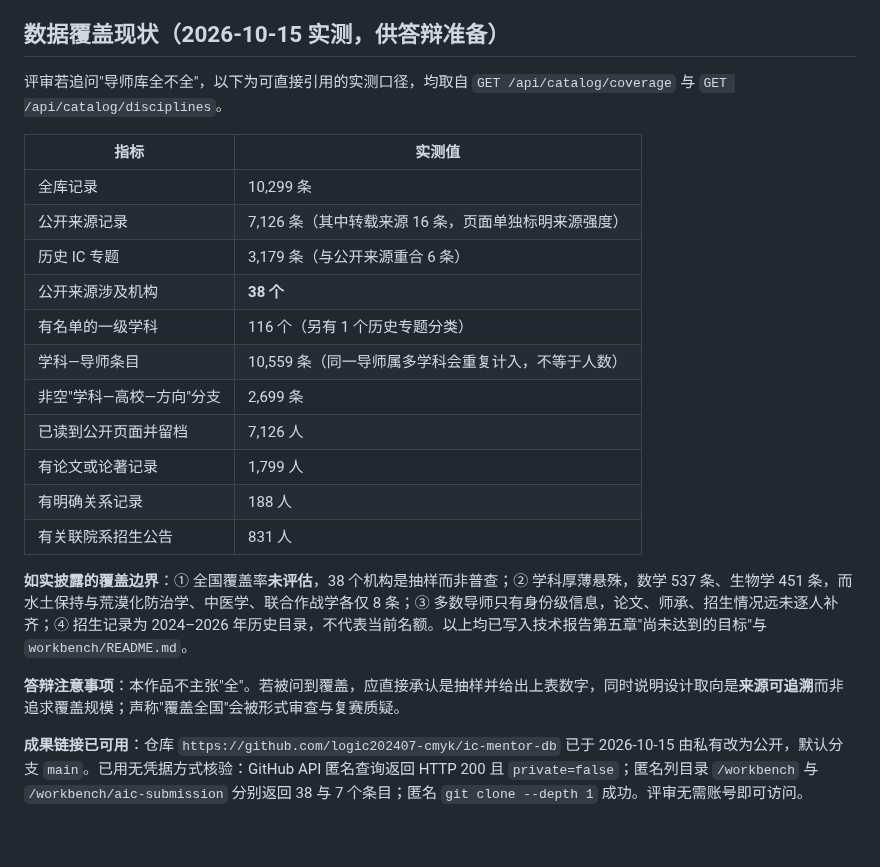
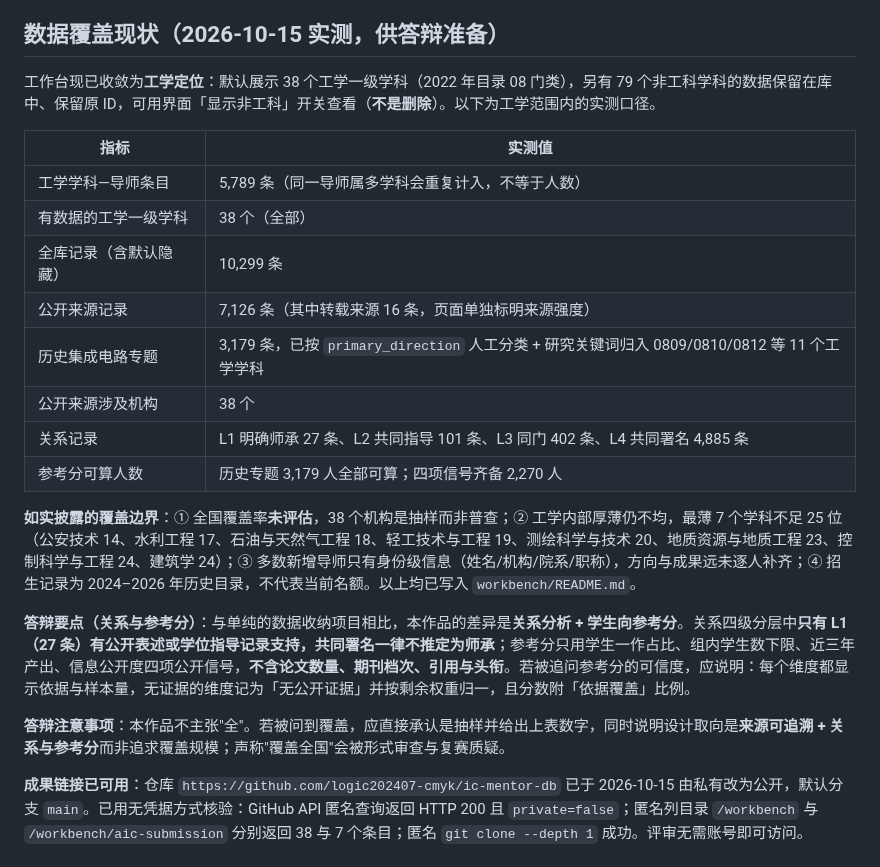
Before and after one commit to logic202407-cmyk/ic-mentor-db, a Markdown page: workbench/competition_readiness.md, the part around the change. Rendered like a GitHub page; blank space fills up the shorter version.

Commit message:
docs: 就绪文档改为工学口径，并补关系与参考分的答辩要点
覆盖表由全库口径改为工学范围内实测（5,789 条 / 38 个学科全部有数据），
补充关系四级与参考分可算人数，并写明最薄 7 个学科仍不足 25 位。
答辩要点增加：只有 L1 可视为师承、参考分不含论文数与引用。本地个人主页读取结果（不计入仓库）：北京科技大学 128 位中 122 位已读到个人页面、91 位有论文记录。

```diff
--- a/workbench/competition_readiness.md
+++ b/workbench/competition_readiness.md
@@ -58,24 +58,23 @@
 
 ## 数据覆盖现状（2026-10-15 实测，供答辩准备）
 
-评审若追问"导师库全不全"，以下为可直接引用的实测口径，均取自 `GET /api/catalog/coverage` 与 `GET /api/catalog/disciplines`。
+工作台现已收敛为**工学定位**：默认展示 38 个工学一级学科（2022 年目录 08 门类），另有 79 个非工科学科的数据保留在库中、保留原 ID，可用界面「显示非工科」开关查看（**不是删除**）。以下为工学范围内的实测口径。
 
 | 指标 | 实测值 |
 | --- | --- |
-| 全库记录 | 10,299 条 |
+| 工学学科—导师条目 | 5,789 条（同一导师属多学科会重复计入，不等于人数） |
+| 有数据的工学一级学科 | 38 个（全部） |
+| 全库记录（含默认隐藏） | 10,299 条 |
 | 公开来源记录 | 7,126 条（其中转载来源 16 条，页面单独标明来源强度） |
-| 历史 IC 专题 | 3,179 条（与公开来源重合 6 条） |
-| 公开来源涉及机构 | **38 个** |
-| 有名单的一级学科 | 116 个（另有 1 个历史专题分类） |
-| 学科—导师条目 | 10,559 条（同一导师属多学科会重复计入，不等于人数） |
-| 非空"学科—高校—方向"分支 | 2,699 条 |
-| 已读到公开页面并留档 | 7,126 人 |
-| 有论文或论著记录 | 1,799 人 |
-| 有明确关系记录 | 188 人 |
-| 有关联院系招生公告 | 831 人 |
+| 历史集成电路专题 | 3,179 条，已按 `primary_direction` 人工分类 + 研究关键词归入 0809/0810/0812 等 11 个工学学科 |
+| 公开来源涉及机构 | 38 个 |
+| 关系记录 | L1 明确师承 27 条、L2 共同指导 101 条、L3 同门 402 条、L4 共同署名 4,885 条 |
+| 参考分可算人数 | 历史专题 3,179 人全部可算；四项信号齐备 2,270 人 |
 
-**如实披露的覆盖边界**：① 全国覆盖率**未评估**，38 个机构是抽样而非普查；② 学科厚薄悬殊，数学 537 条、生物学 451 条，而水土保持与荒漠化防治学、中医学、联合作战学各仅 8 条；③ 多数导师只有身份级信息，论文、师承、招生情况远未逐人补齐；④ 招生记录为 2024–2026 年历史目录，不代表当前名额。以上均已写入技术报告第五章"尚未达到的目标"与 `workbench/README.md`。
+**如实披露的覆盖边界**：① 全国覆盖率**未评估**，38 个机构是抽样而非普查；② 工学内部厚薄仍不均，最薄 7 个学科不足 25 位（公安技术 14、水利工程 17、石油与天然气工程 18、轻工技术与工程 19、测绘科学与技术 20、地质资源与地质工程 23、控制科学与工程 24、建筑学 24）；③ 多数新增导师只有身份级信息（姓名/机构/院系/职称），方向与成果远未逐人补齐；④ 招生记录为 2024–2026 年历史目录，不代表当前名额。以上均已写入 `workbench/README.md`。
 
-**答辩注意事项**：本作品不主张"全"。若被问到覆盖，应直接承认是抽样并给出上表数字，同时说明设计取向是**来源可追溯**而非追求覆盖规模；声称"覆盖全国"会被形式审查与复赛质疑。
+**答辩要点（关系与参考分）**：与单纯的数据收纳项目相比，本作品的差异是**关系分析 + 学生向参考分**。关系四级分层中**只有 L1（27 条）有公开表述或学位指导记录支持，共同署名一律不推定为师承**；参考分只用学生一作占比、组内学生数下限、近三年产出、信息公开度四项公开信号，**不含论文数量、期刊档次、引用与头衔**。若被追问参考分的可信度，应说明：每个维度都显示依据与样本量，无证据的维度记为「无公开证据」并按剩余权重归一，且分数附「依据覆盖」比例。
+
+**答辩注意事项**：本作品不主张"全"。若被问到覆盖，应直接承认是抽样并给出上表数字，同时说明设计取向是**来源可追溯 + 关系与参考分**而非追求覆盖规模；声称"覆盖全国"会被形式审查与复赛质疑。
 
 **成果链接已可用**：仓库 `https://github.com/logic202407-cmyk/ic-mentor-db` 已于 2026-10-15 由私有改为公开，默认分支 `main`。已用无凭据方式核验：GitHub API 匿名查询返回 HTTP 200 且 `private=false`；匿名列目录 `/workbench` 与 `/workbench/aic-submission` 分别返回 38 与 7 个条目；匿名 `git clone --depth 1` 成功。评审无需账号即可访问。
```
